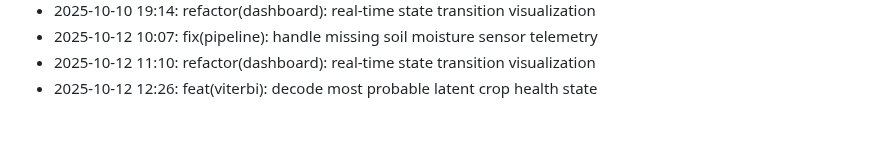
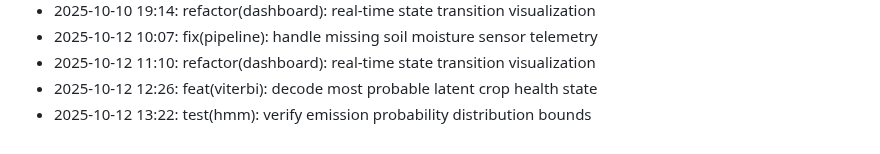
Before and after one commit to lak-is-law/crop-health-hmm, a Markdown page: docs/changelog.md, the part around the change. GitHub-like rendering.

Commit message:
test(hmm): verify emission probability distribution bounds

```diff
--- a/docs/changelog.md
+++ b/docs/changelog.md
@@ -54,3 +54,4 @@
 - 2025-10-12 10:07: fix(pipeline): handle missing soil moisture sensor telemetry
 - 2025-10-12 11:10: refactor(dashboard): real-time state transition visualization
 - 2025-10-12 12:26: feat(viterbi): decode most probable latent crop health state
+- 2025-10-12 13:22: test(hmm): verify emission probability distribution bounds
```
